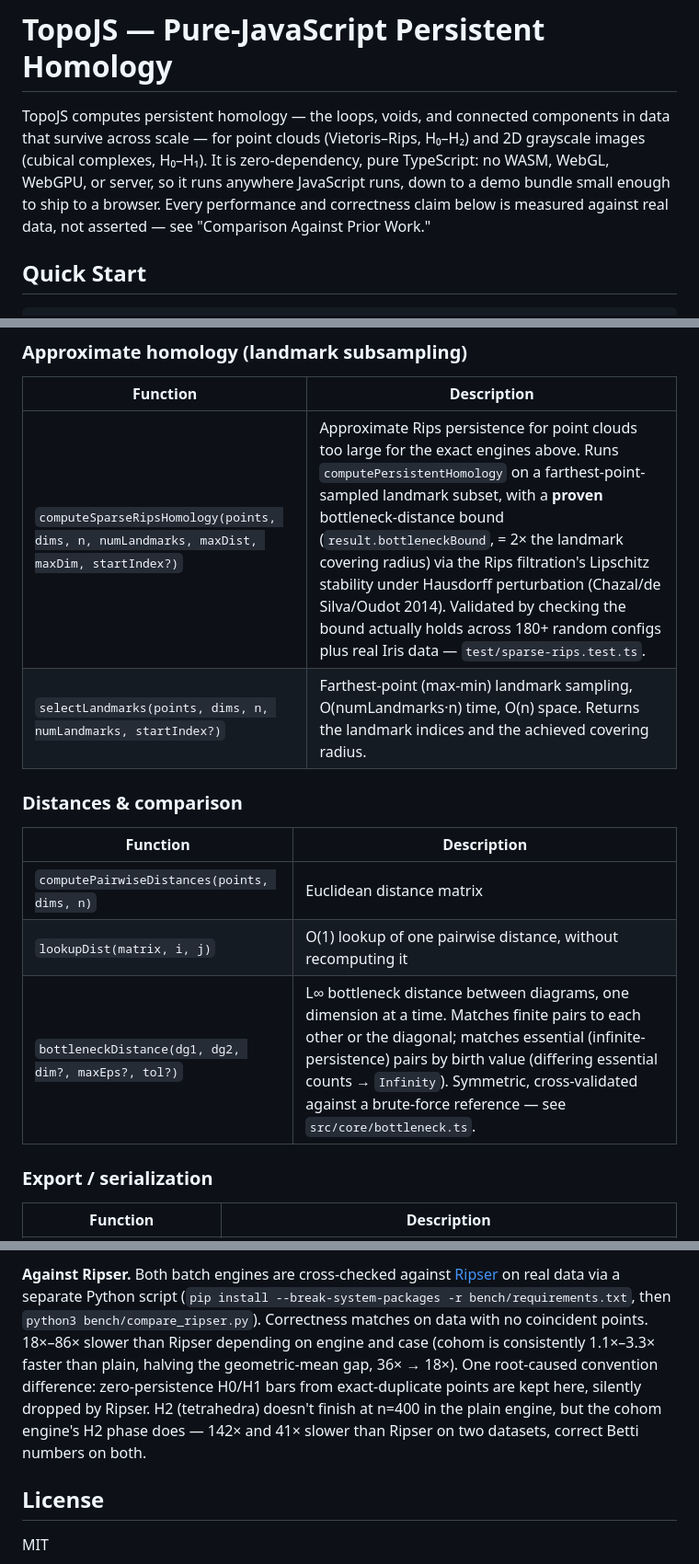
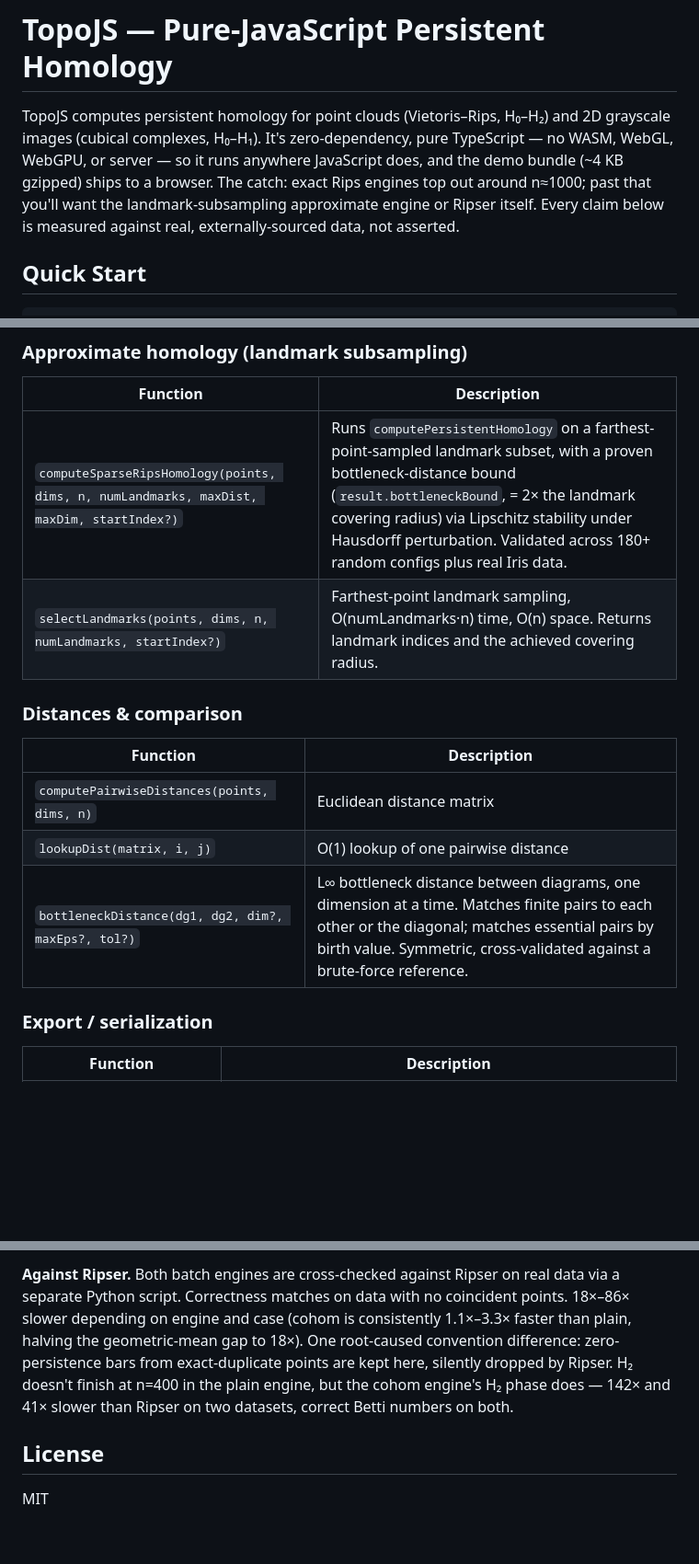
Before and after one commit to mmmmaharshi/topojs, a Markdown page: README.md, 3 parts joined by grey strips. Shown at 92% size. GitHub-like rendering; blank space fills up the shorter version.

```diff
--- a/README.md
+++ b/README.md
@@ -1,13 +1,6 @@
 # TopoJS — Pure-JavaScript Persistent Homology
 
-TopoJS computes persistent homology — the loops, voids, and connected
-components in data that survive across scale — for point clouds
-(Vietoris–Rips, H₀–H₂) and 2D grayscale images (cubical complexes, H₀–H₁).
-It is zero-dependency, pure TypeScript: no WASM, WebGL, WebGPU, or server,
-so it runs anywhere JavaScript runs, down to a demo bundle small enough to
-ship to a browser. Every performance and correctness claim below is
-measured against real data, not asserted — see "Comparison Against Prior
-Work."
+TopoJS computes persistent homology for point clouds (Vietoris–Rips, H₀–H₂) and 2D grayscale images (cubical complexes, H₀–H₁). It's zero-dependency, pure TypeScript — no WASM, WebGL, WebGPU, or server — so it runs anywhere JavaScript does, and the demo bundle (~4 KB gzipped) ships to a browser. The catch: exact Rips engines top out around n≈1000; past that you'll want the landmark-subsampling approximate engine or Ripser itself. Every claim below is measured against real, externally-sourced data, not asserted.
 
 ## Quick Start
 
@@ -57,16 +51,16 @@ console.log(cubical.pairs);
 
 | Function | Description |
 |----------|-------------|
-| `computeSparseRipsHomology(points, dims, n, numLandmarks, maxDist, maxDim, startIndex?)` | Approximate Rips persistence for point clouds too large for the exact engines above. Runs `computePersistentHomology` on a farthest-point-sampled landmark subset, with a **proven** bottleneck-distance bound (`result.bottleneckBound`, = 2× the landmark covering radius) via the Rips filtration's Lipschitz stability under Hausdorff perturbation (Chazal/de Silva/Oudot 2014). Validated by checking the bound actually holds across 180+ random configs plus real Iris data — `test/sparse-rips.test.ts`. |
-| `selectLandmarks(points, dims, n, numLandmarks, startIndex?)` | Farthest-point (max-min) landmark sampling, O(numLandmarks·n) time, O(n) space. Returns the landmark indices and the achieved covering radius. |
+| `computeSparseRipsHomology(points, dims, n, numLandmarks, maxDist, maxDim, startIndex?)` | Runs `computePersistentHomology` on a farthest-point-sampled landmark subset, with a proven bottleneck-distance bound (`result.bottleneckBound`, = 2× the landmark covering radius) via Lipschitz stability under Hausdorff perturbation. Validated across 180+ random configs plus real Iris data. |
+| `selectLandmarks(points, dims, n, numLandmarks, startIndex?)` | Farthest-point landmark sampling, O(numLandmarks·n) time, O(n) space. Returns landmark indices and the achieved covering radius. |
 
 ### Distances & comparison
 
 | Function | Description |
 |----------|-------------|
 | `computePairwiseDistances(points, dims, n)` | Euclidean distance matrix |
-| `lookupDist(matrix, i, j)` | O(1) lookup of one pairwise distance, without recomputing it |
-| `bottleneckDistance(dg1, dg2, dim?, maxEps?, tol?)` | L∞ bottleneck distance between diagrams, one dimension at a time. Matches finite pairs to each other or the diagonal; matches essential (infinite-persistence) pairs by birth value (differing essential counts → `Infinity`). Symmetric, cross-validated against a brute-force reference — see `src/core/bottleneck.ts`. |
+| `lookupDist(matrix, i, j)` | O(1) lookup of one pairwise distance |
+| `bottleneckDistance(dg1, dg2, dim?, maxEps?, tol?)` | L∞ bottleneck distance between diagrams, one dimension at a time. Matches finite pairs to each other or the diagonal; matches essential pairs by birth value. Symmetric, cross-validated against a brute-force reference. |
 
 ### Export / serialization
 
@@ -176,16 +118,5 @@ the threshold.
 
-**Against Ripser.** Both batch engines are cross-checked against
-[Ripser](https://arxiv.org/abs/1908.02518) on real data via a separate
-Python script (`pip install --break-system-packages -r
-bench/requirements.txt`, then `python3 bench/compare_ripser.py`).
-Correctness matches on data with no coincident points. 18×–86× slower
-than Ripser depending on engine and case (cohom is consistently
-1.1×–3.3× faster than plain, halving the geometric-mean gap, 36× → 18×).
-One root-caused convention difference: zero-persistence H0/H1 bars from
-exact-duplicate points are kept here, silently dropped by Ripser. H2
-(tetrahedra) doesn't finish at n=400 in the plain engine, but the cohom
-engine's H2 phase does — 142× and 41× slower than Ripser on two
-datasets, correct Betti numbers on both.
+**Against Ripser.** Both batch engines are cross-checked against Ripser on real data via a separate Python script. Correctness matches on data with no coincident points. 18×–86× slower depending on engine and case (cohom is consistently 1.1×–3.3× faster than plain, halving the geometric-mean gap to 18×). One root-caused convention difference: zero-persistence bars from exact-duplicate points are kept here, silently dropped by Ripser. H₂ doesn't finish at n=400 in the plain engine, but the cohom engine's H₂ phase does — 142× and 41× slower than Ripser on two datasets, correct Betti numbers on both.
 
 ## License
 
```
Also changed, not shown: other parts of README.md (+27 -78 lines).
